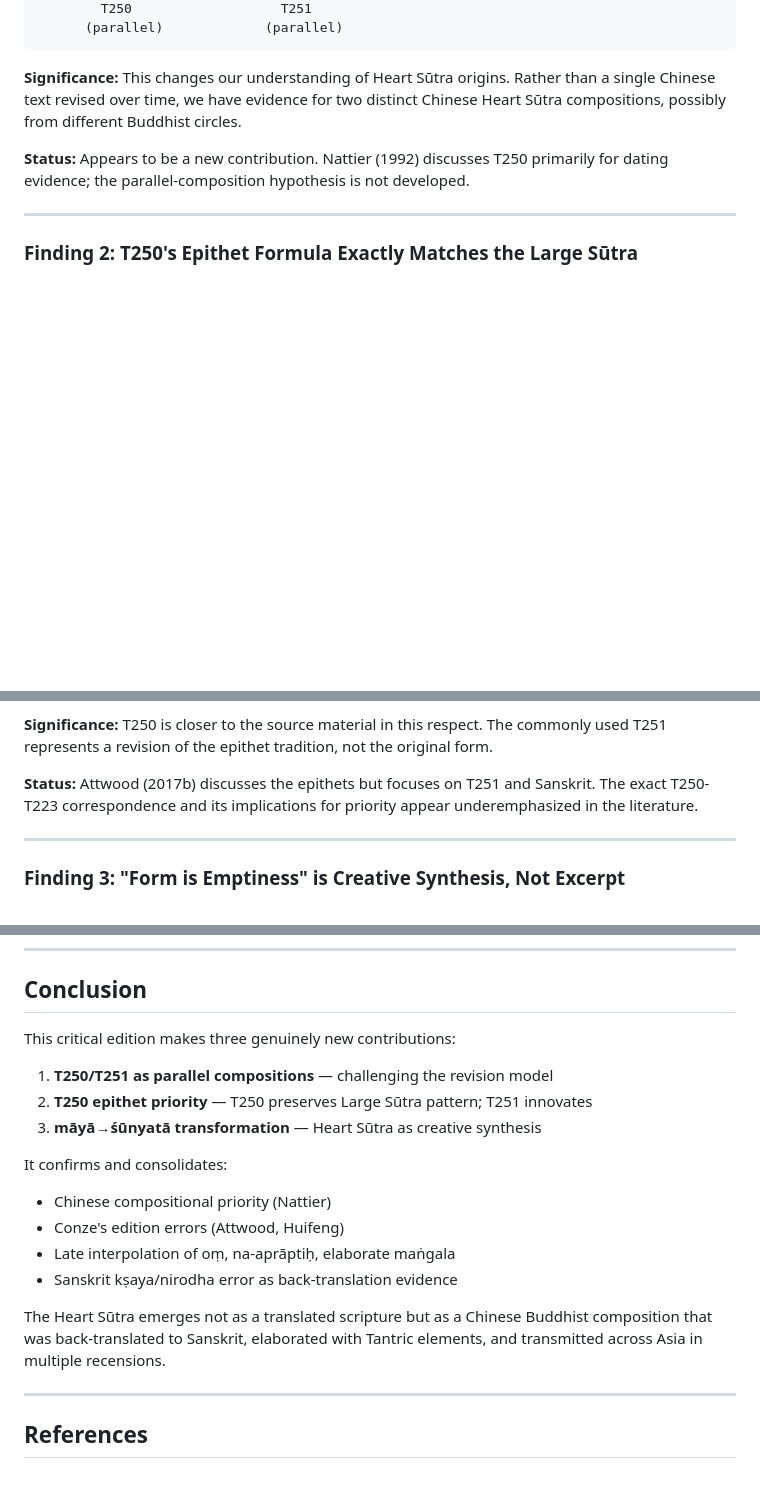
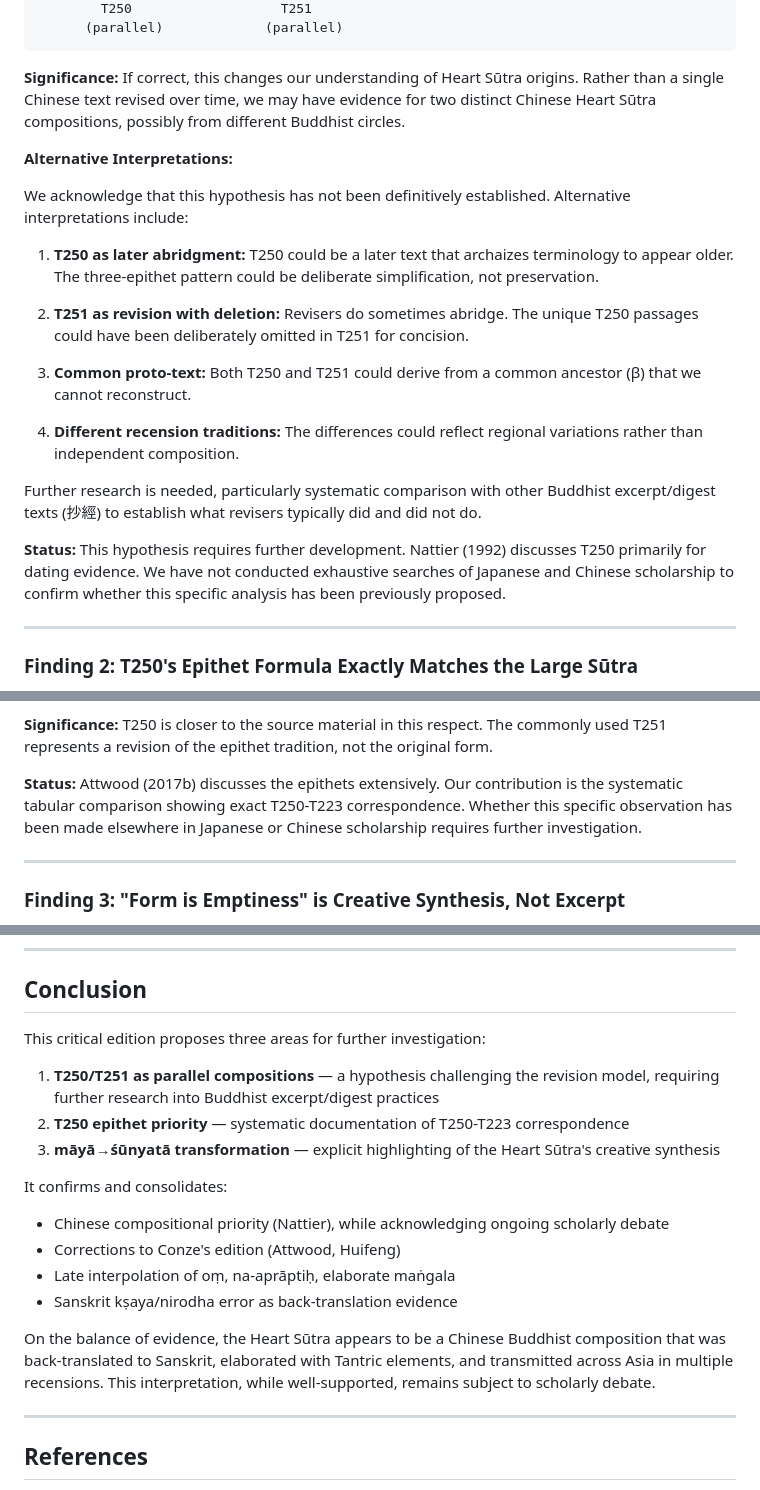
Before and after one commit to dangerzig/heart-sutra, a Markdown page: docs/FINDINGS.md, 3 parts joined by grey strips. GitHub-like rendering; blank space fills up the shorter version.

````diff
--- a/docs/FINDINGS.md
+++ b/docs/FINDINGS.md
@@ -58,9 +58,23 @@ These passages represent substantive doctrinal content. A reviser creating T251
       (parallel)             (parallel)
 ```
 
-**Significance:** This changes our understanding of Heart Sūtra origins. Rather than a single Chinese text revised over time, we have evidence for two distinct Chinese Heart Sūtra compositions, possibly from different Buddhist circles.
+**Significance:** If correct, this changes our understanding of Heart Sūtra origins. Rather than a single Chinese text revised over time, we may have evidence for two distinct Chinese Heart Sūtra compositions, possibly from different Buddhist circles.
 
-**Status:** Appears to be a new contribution. Nattier (1992) discusses T250 primarily for dating evidence; the parallel-composition hypothesis is not developed.
+**Alternative Interpretations:**
+
+We acknowledge that this hypothesis has not been definitively established. Alternative interpretations include:
+
+1. **T250 as later abridgment:** T250 could be a later text that archaizes terminology to appear older. The three-epithet pattern could be deliberate simplification, not preservation.
+
+2. **T251 as revision with deletion:** Revisers do sometimes abridge. The unique T250 passages could have been deliberately omitted in T251 for concision.
+
+3. **Common proto-text:** Both T250 and T251 could derive from a common ancestor (β) that we cannot reconstruct.
+
+4. **Different recension traditions:** The differences could reflect regional variations rather than independent composition.
+
+Further research is needed, particularly systematic comparison with other Buddhist excerpt/digest texts (抄經) to establish what revisers typically did and did not do.
+
+**Status:** This hypothesis requires further development. Nattier (1992) discusses T250 primarily for dating evidence. We have not conducted exhaustive searches of Japanese and Chinese scholarship to confirm whether this specific analysis has been previously proposed.
 
 ---
 
@@ -90,7 +104,7 @@ Observations:
 
 **Significance:** T250 is closer to the source material in this respect. The commonly used T251 represents a revision of the epithet tradition, not the original form.
 
-**Status:** Attwood (2017b) discusses the epithets but focuses on T251 and Sanskrit. The exact T250-T223 correspondence and its implications for priority appear underemphasized in the literature.
+**Status:** Attwood (2017b) discusses the epithets extensively. Our contribution is the systematic tabular comparison showing exact T250-T223 correspondence. Whether this specific observation has been made elsewhere in Japanese or Chinese scholarship requires further investigation.
 
 ---
 
@@ -328,19 +342,19 @@ The Heart Sūtra preserves Kumārajīva's T223 reading 無智亦無得 (no wisdo
 
 ## Conclusion
 
-This critical edition makes three genuinely new contributions:
+This critical edition proposes three areas for further investigation:
 
-1. **T250/T251 as parallel compositions** — challenging the revision model
-2. **T250 epithet priority** — T250 preserves Large Sūtra pattern; T251 innovates
-3. **māyā→śūnyatā transformation** — Heart Sūtra as creative synthesis
+1. **T250/T251 as parallel compositions** — a hypothesis challenging the revision model, requiring further research into Buddhist excerpt/digest practices
+2. **T250 epithet priority** — systematic documentation of T250-T223 correspondence
+3. **māyā→śūnyatā transformation** — explicit highlighting of the Heart Sūtra's creative synthesis
 
 It confirms and consolidates:
-- Chinese compositional priority (Nattier)
-- Conze's edition errors (Attwood, Huifeng)
+- Chinese compositional priority (Nattier), while acknowledging ongoing scholarly debate
+- Corrections to Conze's edition (Attwood, Huifeng)
 - Late interpolation of oṃ, na-aprāptiḥ, elaborate maṅgala
 - Sanskrit kṣaya/nirodha error as back-translation evidence
 
-The Heart Sūtra emerges not as a translated scripture but as a Chinese Buddhist composition that was back-translated to Sanskrit, elaborated with Tantric elements, and transmitted across Asia in multiple recensions.
+On the balance of evidence, the Heart Sūtra appears to be a Chinese Buddhist composition that was back-translated to Sanskrit, elaborated with Tantric elements, and transmitted across Asia in multiple recensions. This interpretation, while well-supported, remains subject to scholarly debate.
 
 ---
 
````
Also changed, not shown: other parts of docs/FINDINGS.md (+1 -1 lines), README.md (+18 -2 lines), docs/METHODOLOGY_FULL.md (+25 -7 lines).
